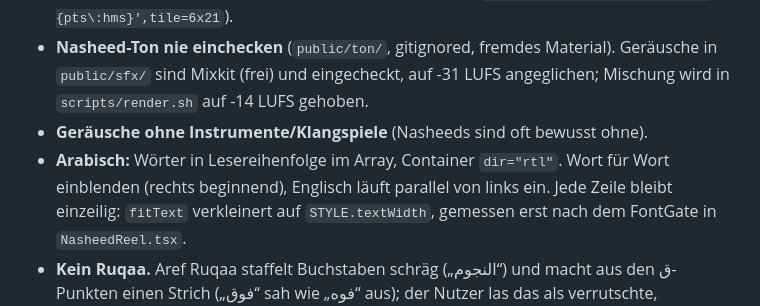
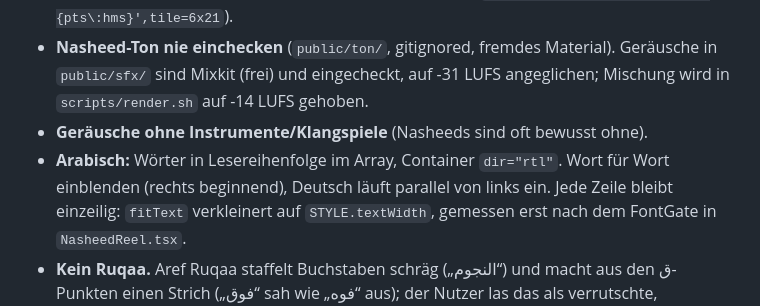
Before and after one commit to mago-wq/motion-graphics-vorlagen, a Markdown page: nasheed-reel/CLAUDE.md, the part around the change. GitHub-like rendering.

Commit message:
nasheed-reel: CLAUDE.md – Übersetzungszeile ist Deutsch
Co-Authored-By: Claude Opus 5.5 <noreply@anthropic.com>
Claude-Session: https://claude.ai/code/session_01JQnqckiNcCp3iGHpTSSQa2

```diff
--- a/nasheed-reel/CLAUDE.md
+++ b/nasheed-reel/CLAUDE.md
@@ -26,7 +26,7 @@ Remotion-Projekt (TypeScript), Lyric-Reel, Komposition 1080×1920, ausgeliefert
   angeglichen; Mischung wird in `scripts/render.sh` auf -14 LUFS gehoben.
 - **Geräusche ohne Instrumente/Klangspiele** (Nasheeds sind oft bewusst ohne).
 - **Arabisch:** Wörter in Lesereihenfolge im Array, Container `dir="rtl"`. Wort für
-  Wort einblenden (rechts beginnend), Englisch läuft parallel von links ein. Jede
+  Wort einblenden (rechts beginnend), Deutsch läuft parallel von links ein. Jede
   Zeile bleibt einzeilig: `fitText` verkleinert auf `STYLE.textWidth`, gemessen erst
   nach dem FontGate in `NasheedReel.tsx`.
 - **Kein Ruqaa.** Aref Ruqaa staffelt Buchstaben schräg („النجوم“) und macht aus den
```
